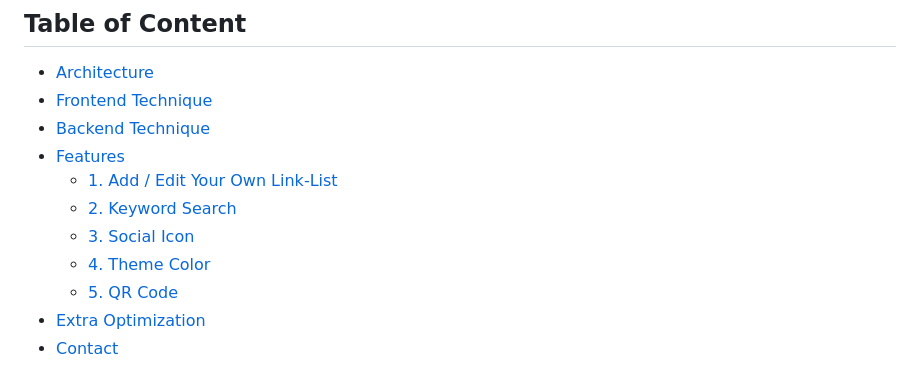
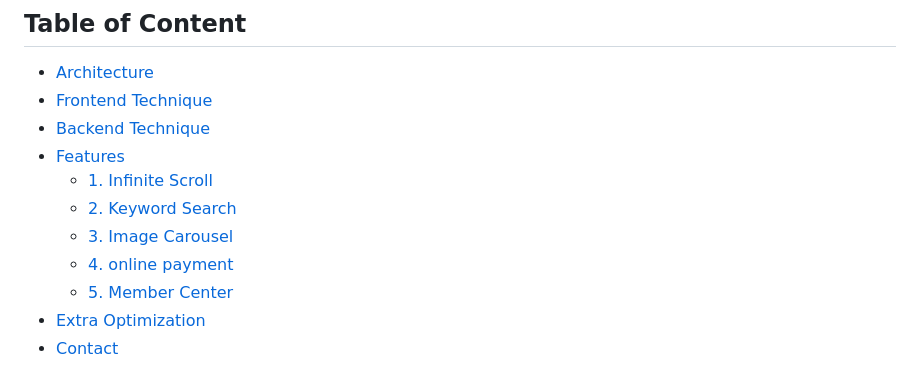
Before and after one commit to Penny0330/Taipei-Day-Trip, a Markdown page: README.md, the part around one of its changes. GitHub-like rendering.

```diff
--- a/README.md
+++ b/README.md
@@ -25,11 +25,11 @@
 - [Frontend Technique](https://github.com/Penny0330/Taipei-Day-Trip#frontend-technique)
 - [Backend Technique](https://github.com/Penny0330/Taipei-Day-Trip#backend-technique)
 - [Features](https://github.com/Penny0330/Taipei-Day-Trip#features)
-    - [1. Add / Edit Your Own Link-List](https://github.com/Penny0330/Taipei-Day-Trip#features)
+    - [1. Infinite Scroll](https://github.com/Penny0330/Taipei-Day-Trip#features)
     - [2. Keyword Search](https://github.com/Penny0330/Taipei-Day-Trip#keyword-search)
-    - [3. Social Icon](https://github.com/Penny0330/Taipei-Day-Trip#features)
-    - [4. Theme Color](https://github.com/Penny0330/Taipei-Day-Trip#features)
-    - [5. QR Code](https://github.com/Penny0330/Taipei-Day-Trip#features)
+    - [3. Image Carousel](https://github.com/Penny0330/Taipei-Day-Trip#features)
+    - [4. online payment](https://github.com/Penny0330/Taipei-Day-Trip#features)
+    - [5. Member Center](https://github.com/Penny0330/Taipei-Day-Trip#features)
 - [Extra Optimization]()
 - [Contact]()
 
```
Also changed, not shown: other parts of README.md (+15 -5 lines).
